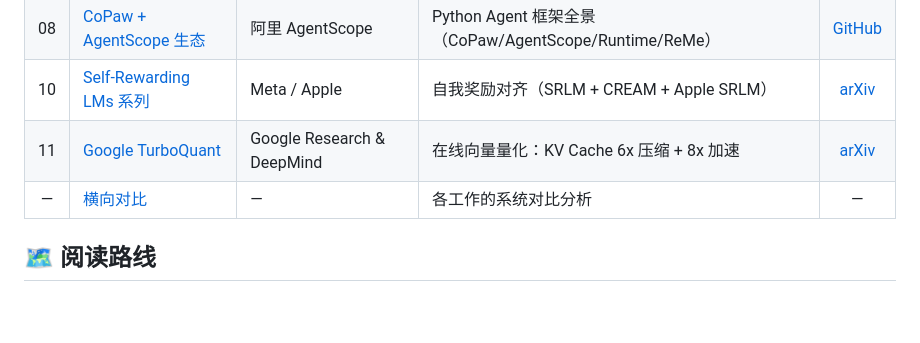
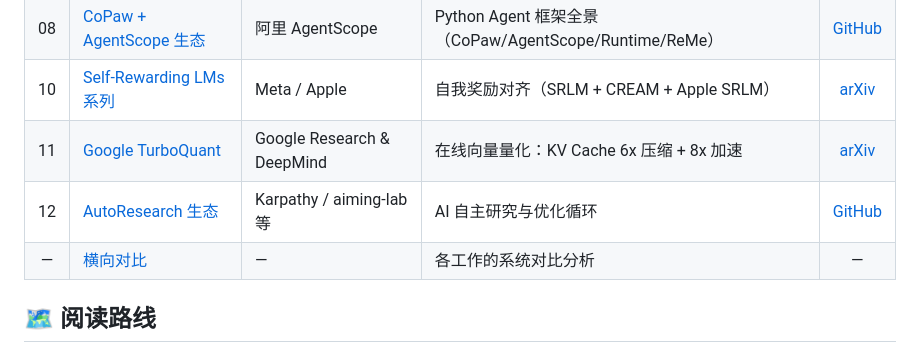
Before and after one commit to tanlon2miracle-ops/post-training-notes, a Markdown page: readme.md, the part around the change. GitHub-like rendering; blank space fills up the shorter version.

Commit message:
readme: 添加 12-autoresearch-ecosystem 索引

```diff
--- a/readme.md
+++ b/readme.md
@@ -35,6 +35,7 @@ Pre-trained LLM
 | 08 | [CoPaw + AgentScope 生态](08-copaw-agentscope-ecosystem.md) | 阿里 AgentScope | Python Agent 框架全景（CoPaw/AgentScope/Runtime/ReMe） | [GitHub](https://github.com/agentscope-ai/CoPaw) |
 | 10 | [Self-Rewarding LMs 系列](10-self-rewarding-language-models.md) | Meta / Apple | 自我奖励对齐（SRLM + CREAM + Apple SRLM） | [arXiv](https://arxiv.org/abs/2401.10020) |
 | 11 | [Google TurboQuant](11-google-turboquant.md) | Google Research & DeepMind | 在线向量量化：KV Cache 6x 压缩 + 8x 加速 | [arXiv](https://arxiv.org/abs/2504.19874) |
+| 12 | [AutoResearch 生态](12-autoresearch-ecosystem.md) | Karpathy / aiming-lab 等 | AI 自主研究与优化循环 | [GitHub](https://github.com/karpathy/autoresearch) |
 | — | [横向对比](comparison.md) | — | 各工作的系统对比分析 | — |
 
 ## 🗺️ 阅读路线
```
